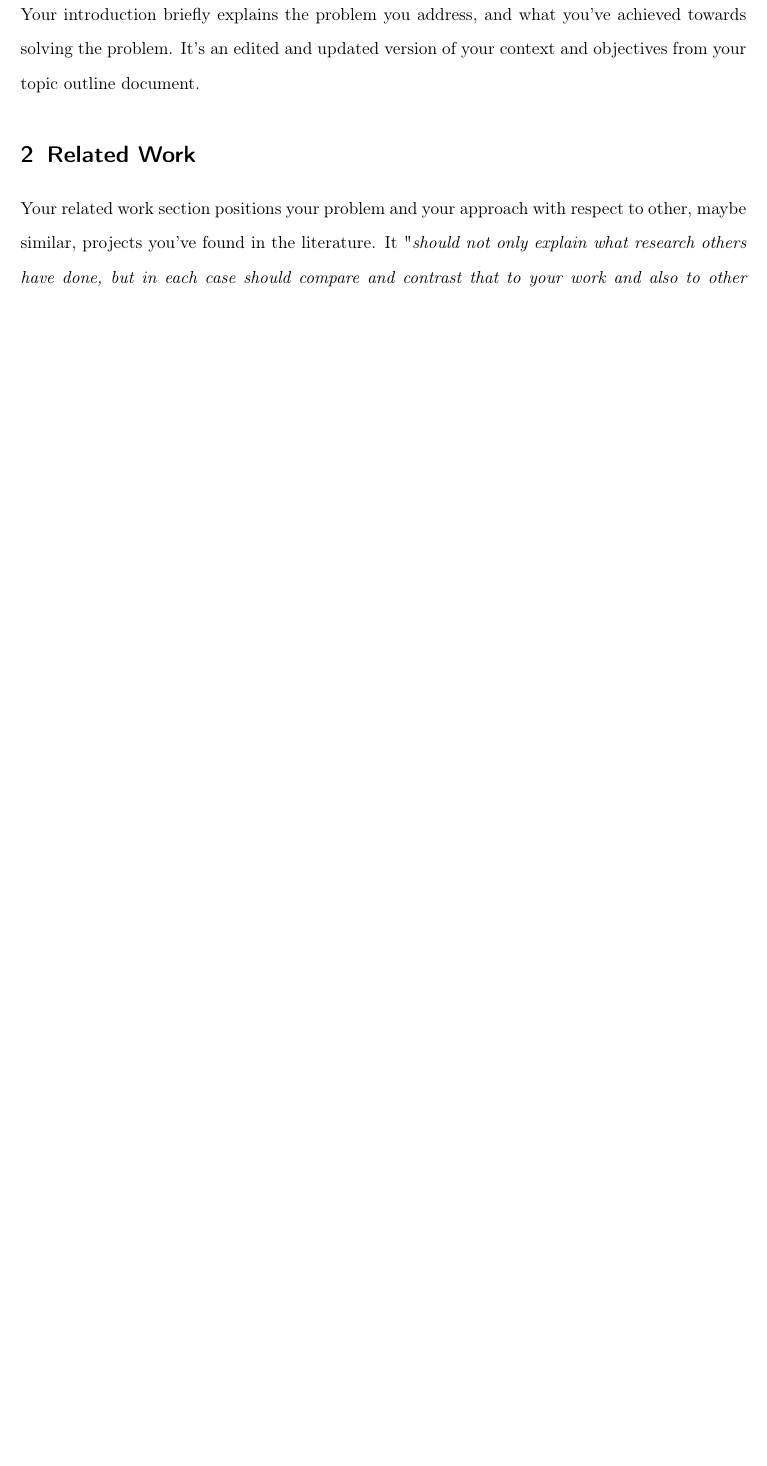
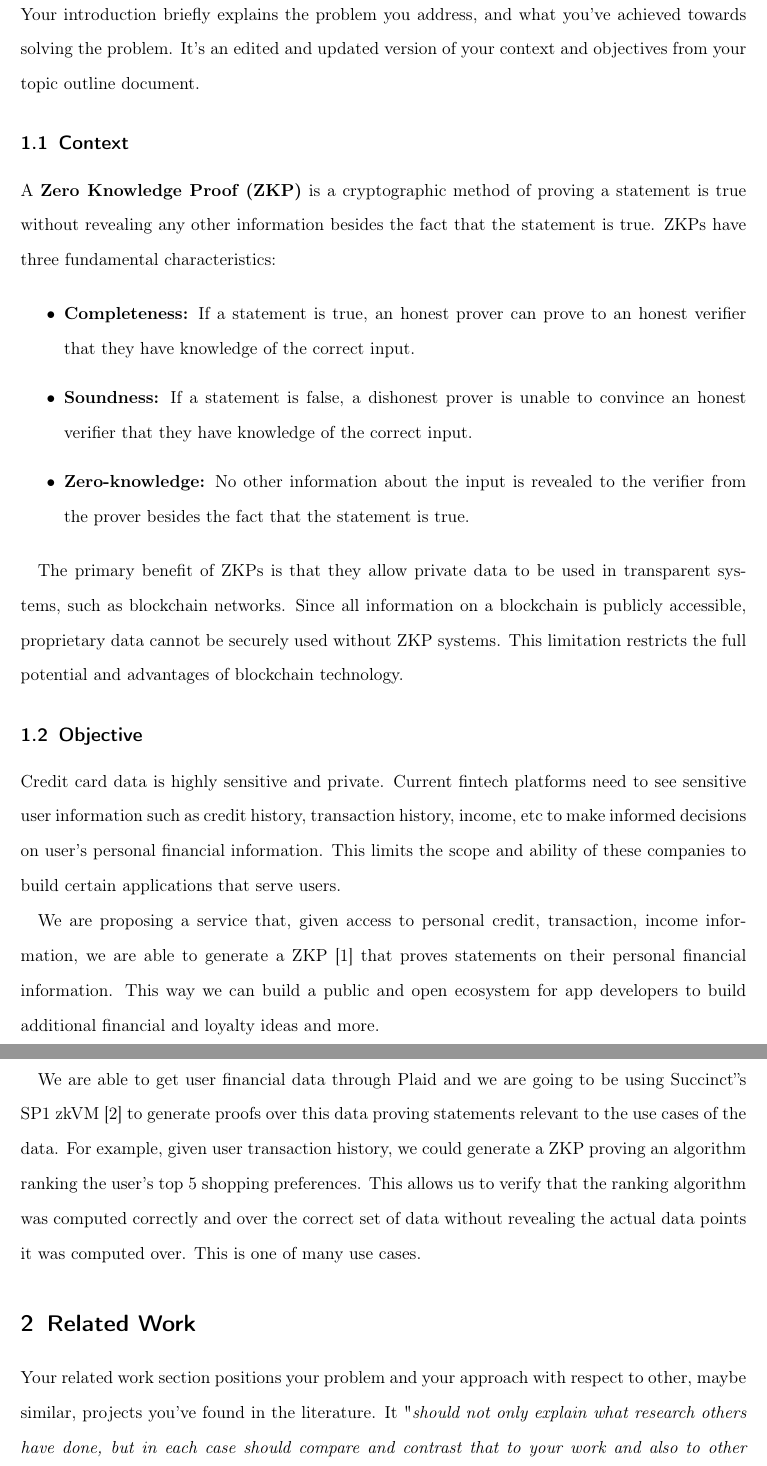
Before and after one commit to larry-lime/zk-benchmark2, a LaTeX paper (research-paper/capstone/Capstone_Report_Template.tex): part of page 5 of 9 before the commit and two parts of pages 5 and 6 of 10 after it, the two joined at a grey line, cut so that both start at the same text, the shorter picture padded with empty space. Compiled offline with pdfLaTeX.

Commit message:
add intro

```diff
--- a/research-paper/capstone/Capstone_Report_Template.tex
+++ b/research-paper/capstone/Capstone_Report_Template.tex
@@ -80,6 +80,26 @@ This work addresses the challenge of securely processing sensitive data in priva
 \section{Introduction}
 
 Your introduction briefly explains the problem you address, and what you've achieved towards solving the problem. It's an edited and updated version of your context and objectives from your topic outline document.
+
+\subsection{Context}
+
+A \textbf{Zero Knowledge Proof (ZKP)} is a cryptographic method of proving a statement is true without revealing any other information besides the fact that the statement is true. ZKPs have three fundamental characteristics:
+
+\begin{itemize}
+    \item \textbf{Completeness:} If a statement is true, an honest prover can prove to an honest verifier that they have knowledge of the correct input.
+    \item \textbf{Soundness:} If a statement is false, a dishonest prover is unable to convince an honest verifier that they have knowledge of the correct input.
+    \item \textbf{Zero-knowledge:} No other information about the input is revealed to the verifier from the prover besides the fact that the statement is true.
+\end{itemize}
+
+The primary benefit of ZKPs is that they allow private data to be used in transparent systems, such as blockchain networks. Since all information on a blockchain is publicly accessible, proprietary data cannot be securely used without ZKP systems. This limitation restricts the full potential and advantages of blockchain technology.
+
+\subsection{Objective}
+
+Credit card data is highly sensitive and private. Current fintech platforms need to see sensitive user information such as credit history, transaction history, income, etc to make informed decisions on user’s personal financial information. This limits the scope and ability of these companies to build certain applications that serve users.
+
+We are proposing a service that, given access to personal credit, transaction, income information, we are able to generate a ZKP [1] that proves statements on their personal financial information. This way we can build a public and open ecosystem for app developers to build additional financial and loyalty ideas and more.
+
+We are able to get user financial data through Plaid and we are going to be using Succinct’'s SP1 zkVM [2] to generate proofs over this data proving statements relevant to the use cases of the data. For example, given user transaction history, we could generate a ZKP proving an algorithm ranking the user’s top 5 shopping preferences. This allows us to verify that the ranking algorithm was computed correctly and over the correct set of data without revealing the actual data points it was computed over. This is one of many use cases.
 
 \section{Related Work}
 
```
Also changed, not shown: research-paper/capstone/Capstone_Report_Template.pdf, 6 other files.
